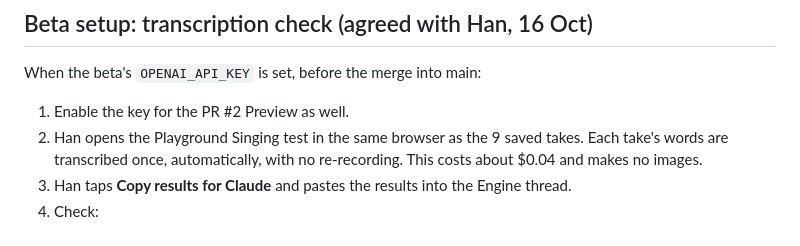
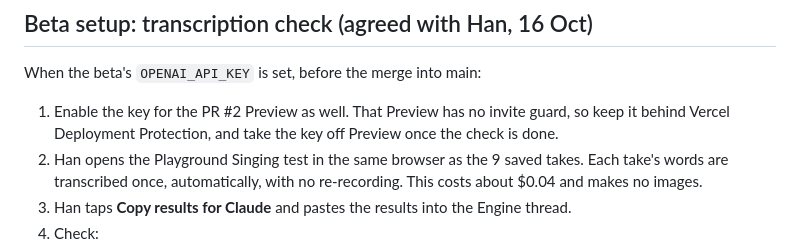
Before and after one commit to PeacePeach/Sonmira, a Markdown page: docs/engine-v1.md, the part around the change. Rendered like a GitHub page.

Commit message:
Engine V1 notes: keep the Preview key protected and temporary
Co-Authored-By: Claude Opus 5.5 (1M context) <noreply@anthropic.com>
Claude-Session: https://claude.ai/code/session_01Xk8P34WB8nF6mTUxvS4hZM

```diff
--- a/docs/engine-v1.md
+++ b/docs/engine-v1.md
@@ -69,7 +69,7 @@ The thresholds are provisional. They were calibrated on one singer, 9 takes, Chr
 ## Beta setup: transcription check (agreed with Han, 16 Oct)
 
 When the beta's `OPENAI_API_KEY` is set, before the merge into main:
-1. Enable the key for the PR #2 Preview as well.
+1. Enable the key for the PR #2 Preview as well. That Preview has no invite guard, so keep it behind Vercel Deployment Protection, and take the key off Preview once the check is done.
 2. Han opens the Playground Singing test in the same browser as the 9 saved takes. Each take's words are transcribed once, automatically, with no re-recording. This costs about $0.04 and makes no images.
 3. Han taps **Copy results for Claude** and pastes the results into the Engine thread.
 4. Check:
```
